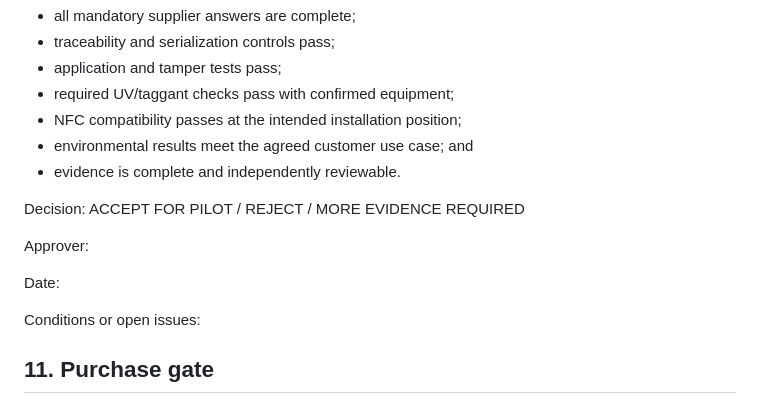
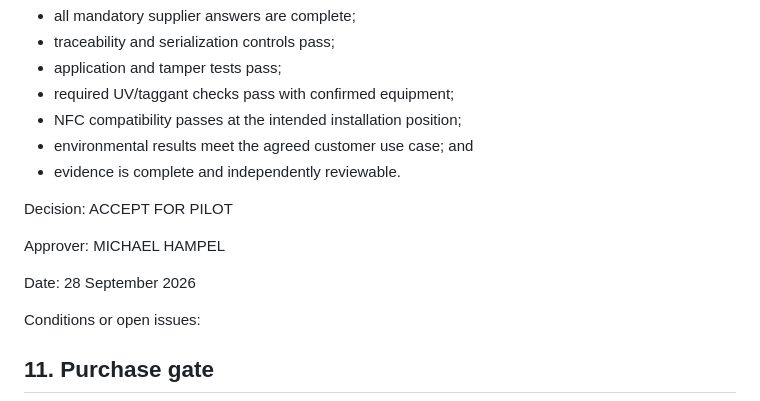
Before and after one commit to mikael230776-crypto/Fur-, a Markdown page: docs/phase6-supplier-acceptance.md, the part around the change. Drawn GitHub-style.

```diff
--- a/docs/phase6-supplier-acceptance.md
+++ b/docs/phase6-supplier-acceptance.md
@@ -120,11 +120,11 @@ A sample can be accepted for a limited pilot only when:
 - environmental results meet the agreed customer use case; and
 - evidence is complete and independently reviewable.
 
-Decision: ACCEPT FOR PILOT / REJECT / MORE EVIDENCE REQUIRED
+Decision: ACCEPT  FOR PILOT
 
-Approver:
+Approver: MICHAEL HAMPEL
 
-Date:
+Date: 28 September 2026
 
 Conditions or open issues:
 
```
